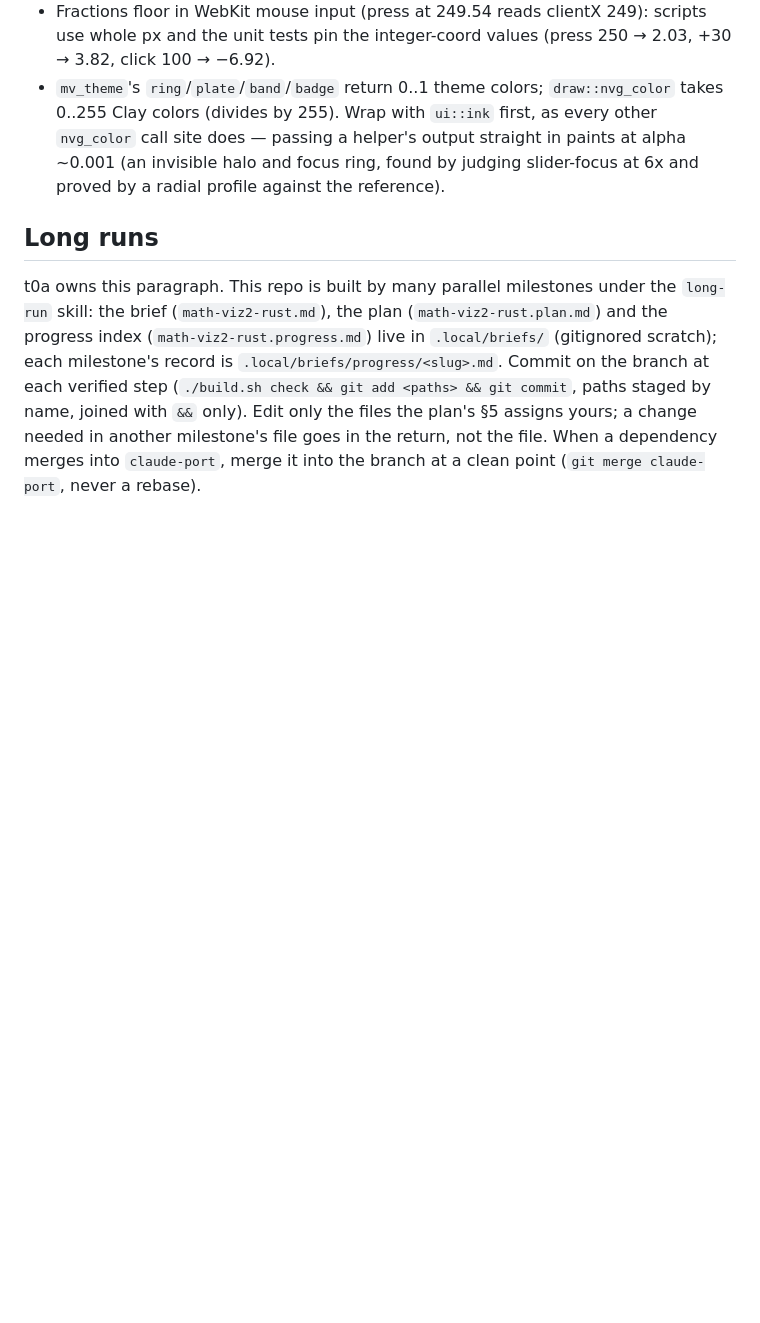
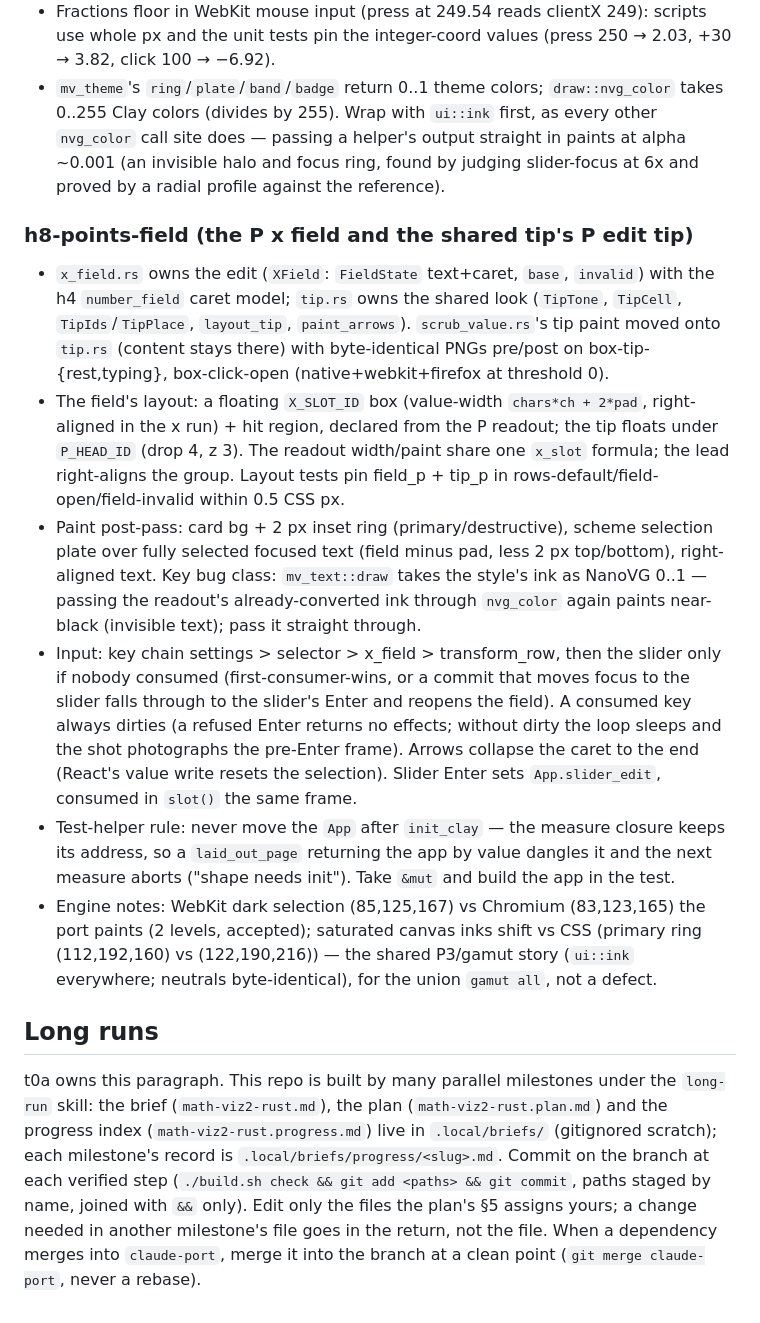
Before and after one commit to niels4/math-viz-rust, a Markdown page: CLAUDE.md, the part around the change. Rendered like a GitHub page; blank space fills up the shorter version.

Commit message:
h8-points-field: settled block

```diff
--- a/CLAUDE.md
+++ b/CLAUDE.md
@@ -753,6 +753,45 @@ no new tokens (all eight tabled).
   focus ring, found by judging slider-focus at 6x and proved by a radial
   profile against the reference).
 
+### h8-points-field (the P x field and the shared tip's P edit tip)
+
+- `x_field.rs` owns the edit (`XField`: `FieldState` text+caret, `base`,
+  `invalid`) with the h4 `number_field` caret model; `tip.rs` owns the
+  shared look (`TipTone`, `TipCell`, `TipIds`/`TipPlace`, `layout_tip`,
+  `paint_arrows`). `scrub_value.rs`'s tip paint moved onto `tip.rs`
+  (content stays there) with byte-identical PNGs pre/post on
+  box-tip-{rest,typing}, box-click-open (native+webkit+firefox at
+  threshold 0).
+- The field's layout: a floating `X_SLOT_ID` box (value-width
+  `chars*ch + 2*pad`, right-aligned in the x run) + hit region, declared
+  from the P readout; the tip floats under `P_HEAD_ID` (drop 4, z 3).
+  The readout width/paint share one `x_slot` formula; the lead
+  right-aligns the group. Layout tests pin field_p + tip_p in
+  rows-default/field-open/field-invalid within 0.5 CSS px.
+- Paint post-pass: card bg + 2 px inset ring (primary/destructive),
+  scheme selection plate over fully selected focused text (field minus
+  pad, less 2 px top/bottom), right-aligned text. Key bug class:
+  `mv_text::draw` takes the style's ink as NanoVG 0..1 — passing the
+  readout's already-converted ink through `nvg_color` again paints
+  near-black (invisible text); pass it straight through.
+- Input: key chain settings > selector > x_field > transform_row, then
+  the slider only if nobody consumed (first-consumer-wins, or a commit
+  that moves focus to the slider falls through to the slider's Enter and
+  reopens the field). A consumed key always dirties (a refused Enter
+  returns no effects; without dirty the loop sleeps and the shot
+  photographs the pre-Enter frame). Arrows collapse the caret to the end
+  (React's value write resets the selection). Slider Enter sets
+  `App.slider_edit`, consumed in `slot()` the same frame.
+- Test-helper rule: never move the `App` after `init_clay` — the measure
+  closure keeps its address, so a `laid_out_page` returning the app by
+  value dangles it and the next measure aborts ("shape needs init").
+  Take `&mut` and build the app in the test.
+- Engine notes: WebKit dark selection (85,125,167) vs Chromium
+  (83,123,165) the port paints (2 levels, accepted); saturated canvas
+  inks shift vs CSS (primary ring (112,192,160) vs (122,190,216)) — the
+  shared P3/gamut story (`ui::ink` everywhere; neutrals byte-identical),
+  for the union `gamut all`, not a defect.
+
 ## Long runs
 
 t0a owns this paragraph. This repo is built by many parallel milestones under the `long-run` skill: the brief (`math-viz2-rust.md`), the plan (`math-viz2-rust.plan.md`) and the progress index (`math-viz2-rust.progress.md`) live in `.local/briefs/` (gitignored scratch); each milestone's record is `.local/briefs/progress/<slug>.md`. Commit on the branch at each verified step (`./build.sh check && git add <paths> && git commit`, paths staged by name, joined with `&&` only). Edit only the files the plan's §5 assigns yours; a change needed in another milestone's file goes in the return, not the file. When a dependency merges into `claude-port`, merge it into the branch at a clean point (`git merge claude-port`, never a rebase).
```
